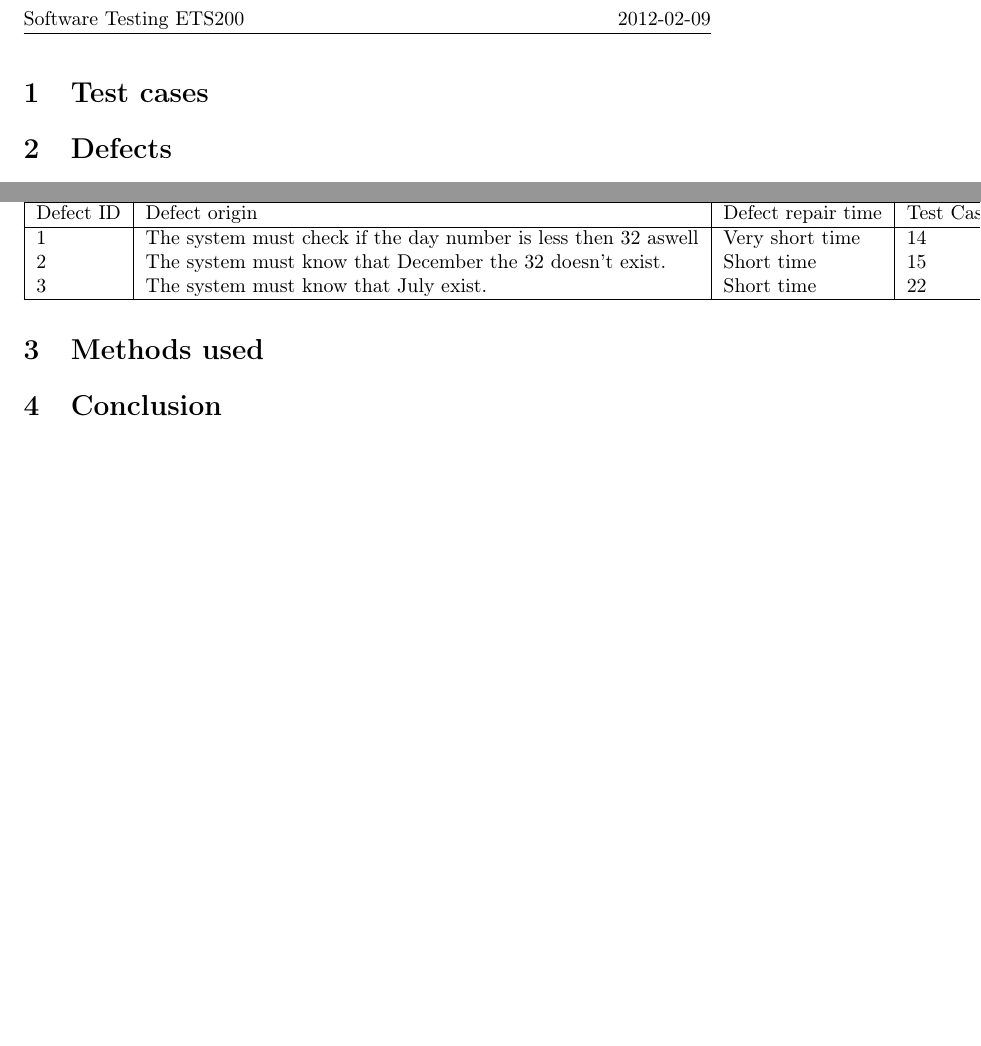
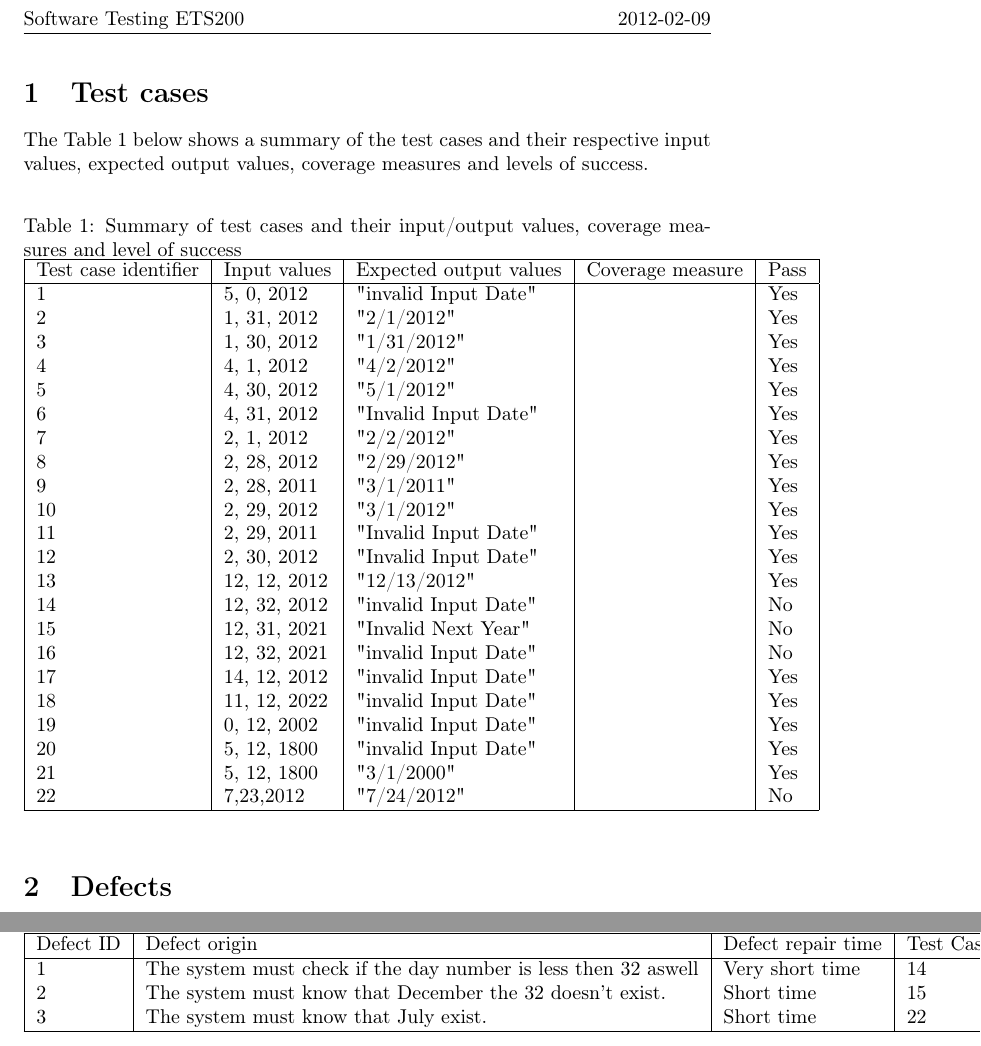
Before and after one commit to johhal/ETS200-Laborationer, a LaTeX document (Laboration 2/ETS200 Lab2.tex, which reads Laboration 2/testcases.tex): two parts of pages 2 and 3 of 3, joined at a grey line, cut so that both start at the same text, the shorter picture padded with empty space. Compiled offline with pdfLaTeX.

Commit message:
updated test cases table

```diff
--- a/Laboration 2/ETS200 Lab2.tex
+++ b/Laboration 2/ETS200 Lab2.tex
@@ -31,19 +31,19 @@
 \clearpage
 \section{Test cases}
 \label{testcases}
-%\input{testcases}
+\input{testcases}
 
 
 \section{Defects}
 \label{defects}
 \input{defectlist}
-
-\section{Methods used}
-\label{methods}
+%
+%\section{Methods used}
+%\label{methods}
 %\input{methods}
 
-\section{Conclusion}
-\label{conclusion}
+%\section{Conclusion}
+%\label{conclusion}
 %\input{conclusion}
 
 \end{document}
--- a/Laboration 2/testcases.tex
+++ b/Laboration 2/testcases.tex
@@ -52,10 +52,33 @@ Five conditions were found to apply to the input of the Triangle.java class and
 
-\noindent The Table~\ref{testinputtable} shows a summary of the test inputs using Equivalence class partitioning. The values from the Boundary value analysis were excluded due to the method being insufficient in this case, as described in section~\ref{methods}.
+\noindent The Table~\ref{testinputtable} below shows a summary of the test cases and their respective input values, expected output values, coverage measures and levels of success.
 
-\begin{table}[!htb]
+\begin{table}[htb]
 	\centering
-	\caption{Summary of test inputs}
+	\caption{Summary of test cases and their input/output values, coverage measures and level of success}
 	\label{testinputtable}
 
-    \begin{tabular}{|l|l|l|l|}
+    \begin{tabular}{|l|l|l|l|l|}
         \hline
+        Test case identifier & Input values & Expected output values & Coverage measure & Pass \\ \hline
+        1                    & 5, 0, 2012   & "invalid Input Date"   & ~                & Yes  \\
+        2                    & 1, 31, 2012  & "2/1/2012"             & ~                & Yes  \\
+        3                    & 1, 30, 2012  & "1/31/2012"            & ~                & Yes  \\
+        4                    & 4, 1, 2012   & "4/2/2012"             & ~                & Yes  \\
+        5                    & 4, 30, 2012  & "5/1/2012"             & ~                & Yes  \\
+        6                    & 4, 31, 2012  & "Invalid Input Date"   & ~                & Yes  \\
+        7                    & 2, 1, 2012   & "2/2/2012"             & ~                & Yes  \\
+        8                    & 2, 28, 2012  & "2/29/2012"            & ~                & Yes  \\
+        9                    & 2, 28, 2011  & "3/1/2011"             & ~                & Yes  \\
+        10                   & 2, 29, 2012  & "3/1/2012"             & ~                & Yes  \\
+        11                   & 2, 29, 2011  & "Invalid Input Date"   & ~                & Yes  \\
+        12                   & 2, 30, 2012  & "Invalid Input Date"   & ~                & Yes  \\
+        13                   & 12, 12, 2012 & "12/13/2012"           & ~                & Yes  \\
+        14                   & 12, 32, 2012 & "invalid Input Date"   & ~                & No   \\
+        15                   & 12, 31, 2021 & "Invalid Next Year"    & ~                & No   \\
+        16                   & 12, 32, 2021 & "invalid Input Date"   & ~                & No   \\
+        17                   & 14, 12, 2012 & "invalid Input Date"   & ~                & Yes  \\
+        18                   & 11, 12, 2022 & "invalid Input Date"   & ~                & Yes  \\
+        19                   & 0, 12, 2002  & "invalid Input Date"   & ~                & Yes  \\
+        20                   & 5, 12, 1800  & "invalid Input Date"   & ~                & Yes  \\
+        21                   & 5, 12, 1800  & "3/1/2000"             & ~                & Yes  \\
+        22                   & 7,23,2012    & "7/24/2012"            & ~                & No   \\
```
Also changed, not shown: Laboration 2/testcases.tex (17 more changed lines).
